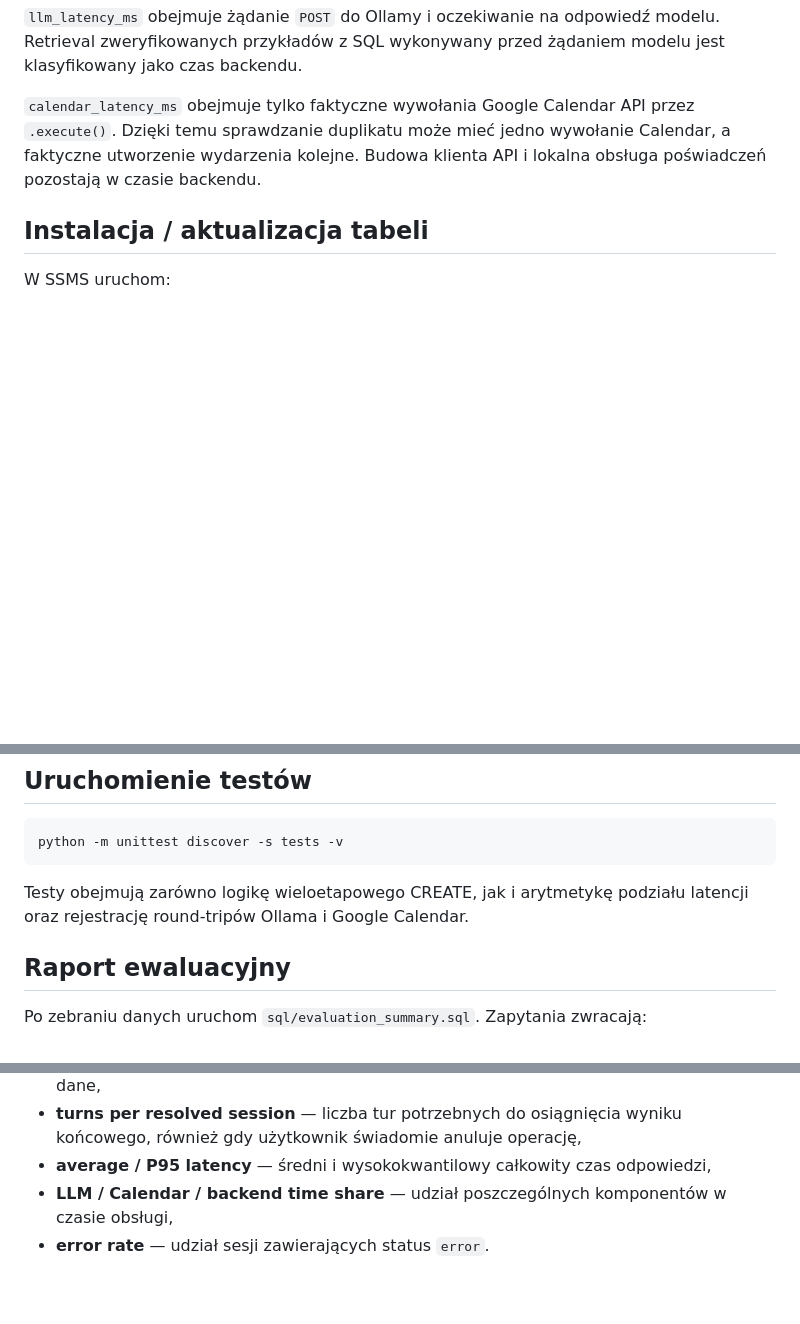
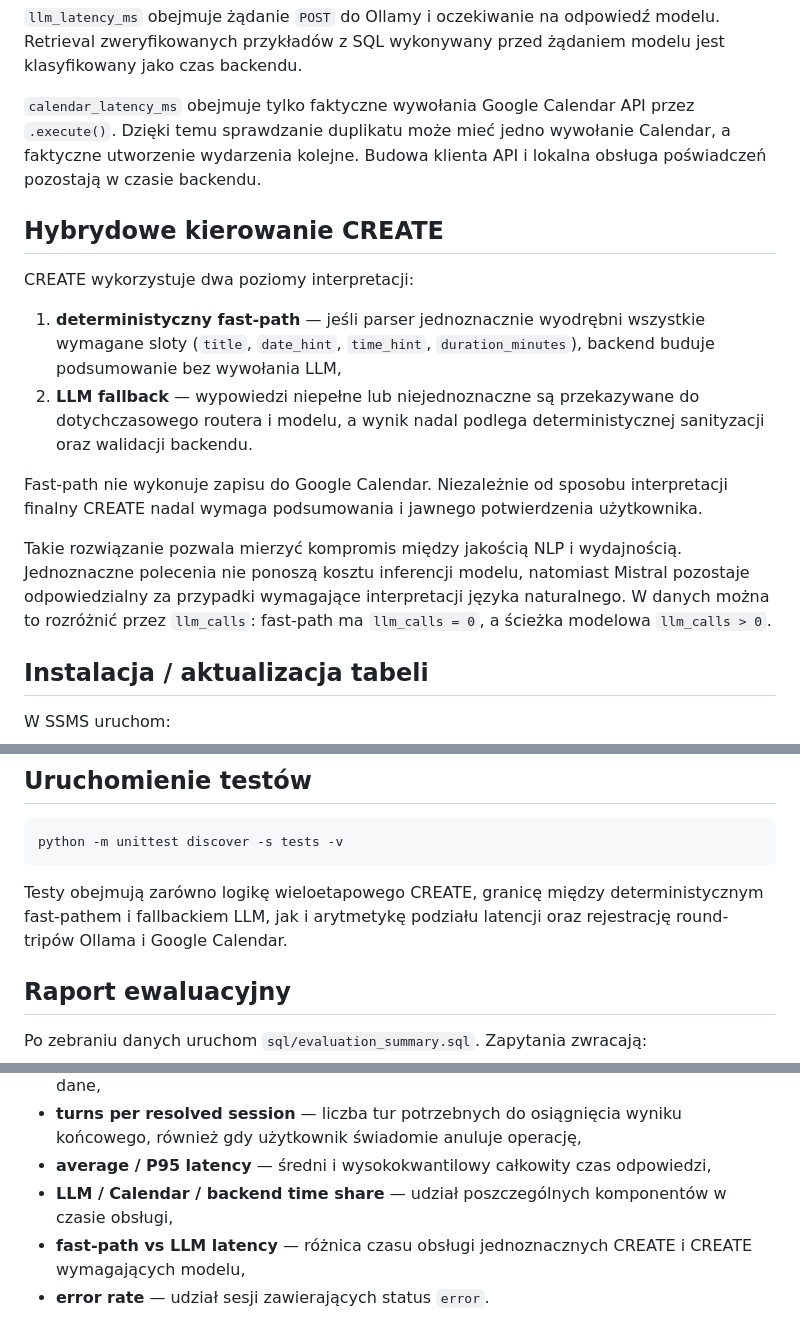
Before and after one commit to ez1k/OrganizerAi, a Markdown page: docs/evaluation.md, 3 parts joined by grey strips. GitHub-like rendering; blank space fills up the shorter version.

Commit message:
docs: describe hybrid create routing

````diff
--- a/docs/evaluation.md
+++ b/docs/evaluation.md
@@ -35,6 +35,17 @@ Różnica może wynosić pojedyncze milisekundy z powodu zaokrągleń; `backend_
 
 `calendar_latency_ms` obejmuje tylko faktyczne wywołania Google Calendar API przez `.execute()`. Dzięki temu sprawdzanie duplikatu może mieć jedno wywołanie Calendar, a faktyczne utworzenie wydarzenia kolejne. Budowa klienta API i lokalna obsługa poświadczeń pozostają w czasie backendu.
 
+## Hybrydowe kierowanie CREATE
+
+CREATE wykorzystuje dwa poziomy interpretacji:
+
+1. **deterministyczny fast-path** — jeśli parser jednoznacznie wyodrębni wszystkie wymagane sloty (`title`, `date_hint`, `time_hint`, `duration_minutes`), backend buduje podsumowanie bez wywołania LLM,
+2. **LLM fallback** — wypowiedzi niepełne lub niejednoznaczne są przekazywane do dotychczasowego routera i modelu, a wynik nadal podlega deterministycznej sanityzacji oraz walidacji backendu.
+
+Fast-path nie wykonuje zapisu do Google Calendar. Niezależnie od sposobu interpretacji finalny CREATE nadal wymaga podsumowania i jawnego potwierdzenia użytkownika.
+
+Takie rozwiązanie pozwala mierzyć kompromis między jakością NLP i wydajnością. Jednoznaczne polecenia nie ponoszą kosztu inferencji modelu, natomiast Mistral pozostaje odpowiedzialny za przypadki wymagające interpretacji języka naturalnego. W danych można to rozróżnić przez `llm_calls`: fast-path ma `llm_calls = 0`, a ścieżka modelowa `llm_calls > 0`.
+
 ## Instalacja / aktualizacja tabeli
 
 W SSMS uruchom:
@@ -53,7 +64,7 @@ Skrypt jest idempotentny. Jeśli tabela już istnieje, doda brakujące kolumny k
 python -m unittest discover -s tests -v
 ```
 
-Testy obejmują zarówno logikę wieloetapowego CREATE, jak i arytmetykę podziału latencji oraz rejestrację round-tripów Ollama i Google Calendar.
+Testy obejmują zarówno logikę wieloetapowego CREATE, granicę między deterministycznym fast-pathem i fallbackiem LLM, jak i arytmetykę podziału latencji oraz rejestrację round-tripów Ollama i Google Calendar.
 
 ## Raport ewaluacyjny
 
@@ -76,6 +87,7 @@ Najbardziej użyteczne wskaźniki do części eksperymentalnej:
 - **turns per resolved session** — liczba tur potrzebnych do osiągnięcia wyniku końcowego, również gdy użytkownik świadomie anuluje operację,
 - **average / P95 latency** — średni i wysokokwantilowy całkowity czas odpowiedzi,
 - **LLM / Calendar / backend time share** — udział poszczególnych komponentów w czasie obsługi,
+- **fast-path vs LLM latency** — różnica czasu obsługi jednoznacznych CREATE i CREATE wymagających modelu,
 - **error rate** — udział sesji zawierających status `error`.
 
 Dla CREATE wyższy clarification rate nie musi oznaczać gorszej jakości: przy wymaganiu precyzyjnego wpisu doprecyzowanie jest pożądanym zachowaniem, jeśli zapobiega zapisaniu niepełnego wydarzenia.
````
